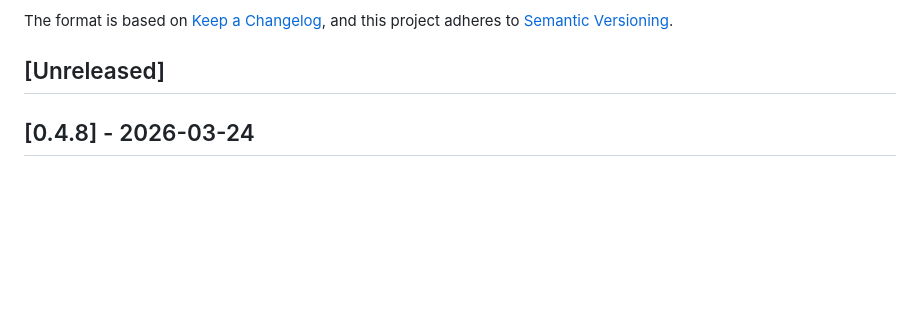
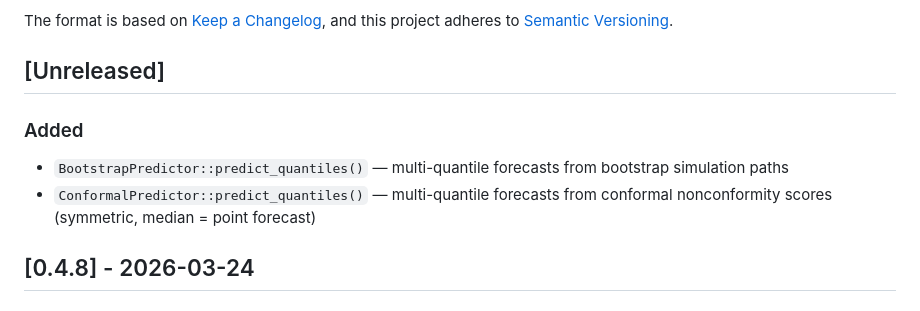
Before and after one commit to sipemu/anofox-forecast, a Markdown page: CHANGELOG.md, the part around the change. GitHub-like rendering; blank space fills up the shorter version.

```diff
--- a/CHANGELOG.md
+++ b/CHANGELOG.md
@@ -6,6 +6,11 @@ The format is based on [Keep a Changelog](https://keepachangelog.com/en/1.1.0/),
 and this project adheres to [Semantic Versioning](https://semver.org/spec/v2.0.0.html).
 
 ## [Unreleased]
+
+### Added
+
+- `BootstrapPredictor::predict_quantiles()` — multi-quantile forecasts from bootstrap simulation paths
+- `ConformalPredictor::predict_quantiles()` — multi-quantile forecasts from conformal nonconformity scores (symmetric, median = point forecast)
 
 ## [0.4.8] - 2026-03-24
 
```
Also changed, not shown: README.md (+1 -0 lines).
